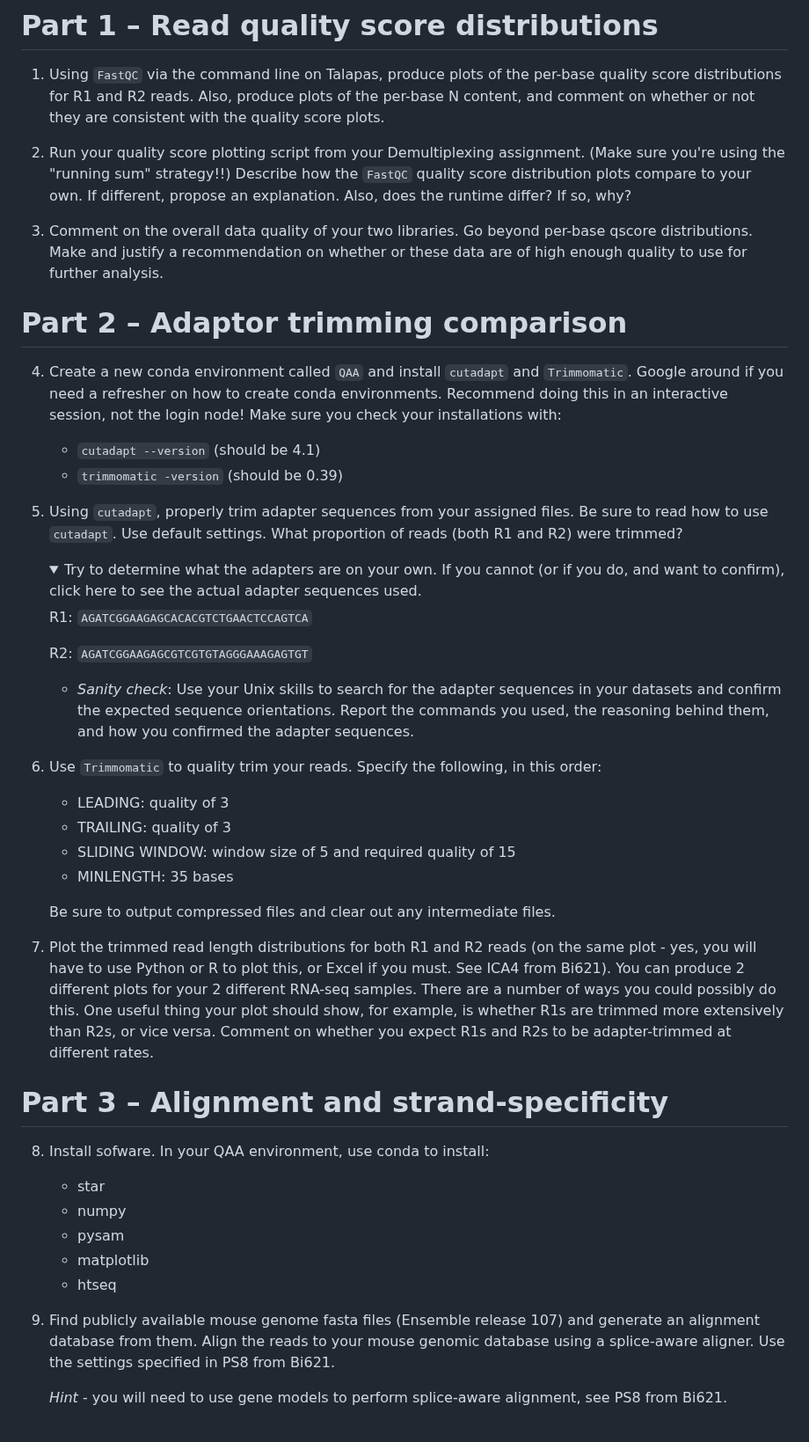
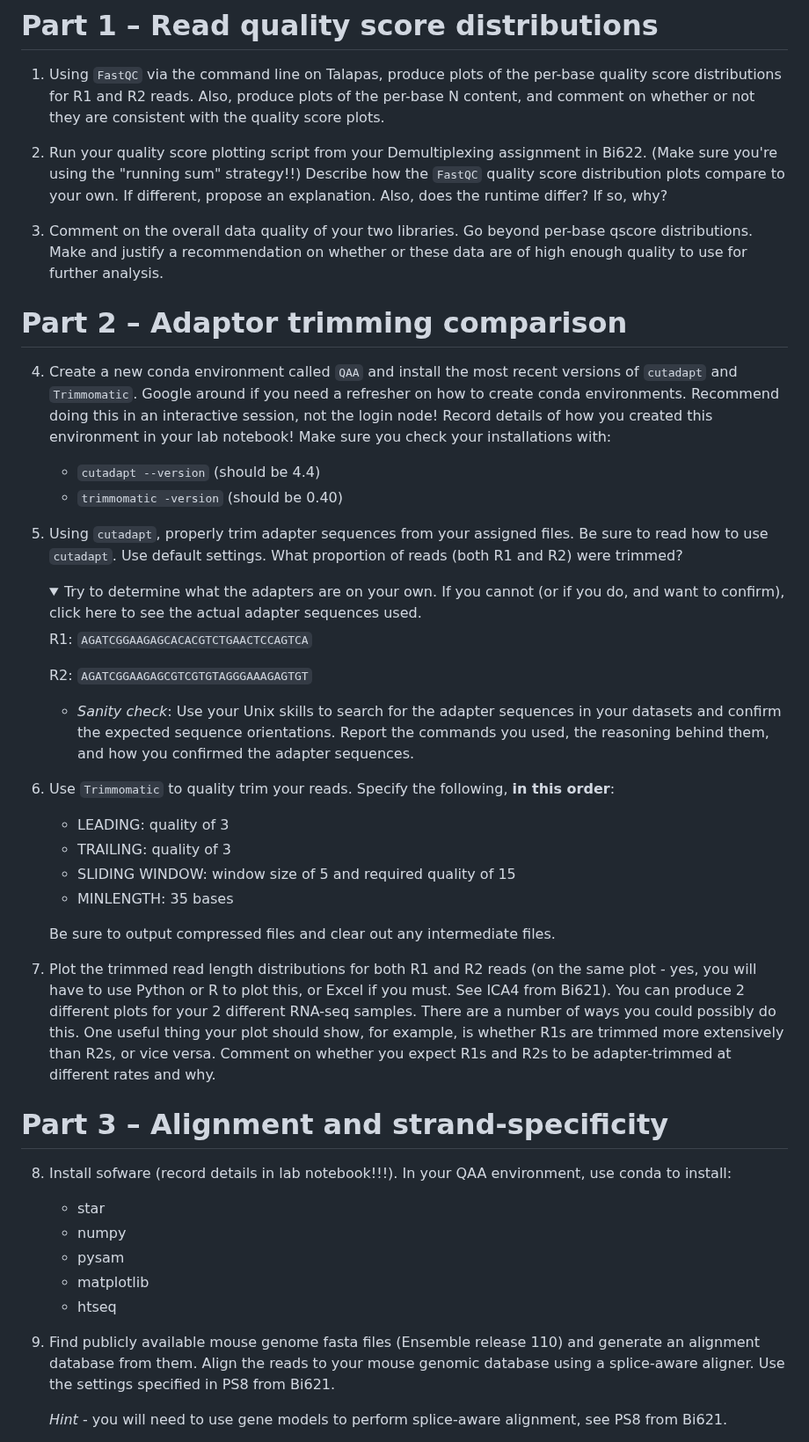
Before and after one commit to vini-karumuru/QAA, a Markdown page: README.md, the part around one of its changes. Shown at 88% size. Drawn GitHub-style; folded sections open.

````diff
--- a/README.md
+++ b/README.md
@@ -37,15 +37,15 @@ ______                    _
 
 1. Using ```FastQC``` via the command line on Talapas, produce plots of the per-base quality score distributions for R1 and R2 reads. Also, produce plots of the per-base N content, and comment on whether or not they are consistent with the quality score plots.
 
-2. Run your quality score plotting script from your Demultiplexing assignment. (Make sure you're using the "running sum" strategy!!) Describe how the ```FastQC``` quality score distribution plots compare to your own. If different, propose an explanation. Also, does the runtime differ? If so, why?
+2. Run your quality score plotting script from your Demultiplexing assignment in Bi622. (Make sure you're using the "running sum" strategy!!) Describe how the ```FastQC``` quality score distribution plots compare to your own. If different, propose an explanation. Also, does the runtime differ? If so, why?
 
 3. Comment on the overall data quality of your two libraries. Go beyond per-base qscore distributions. Make and justify a recommendation on whether or these data are of high enough quality to use for further analysis.
 
 # Part 2 – Adaptor trimming comparison
 
-4. Create a new conda environment called ```QAA``` and install ```cutadapt``` and ```Trimmomatic```. Google around if you need a refresher on how to create conda environments. Recommend doing this in an interactive session, not the login node! Make sure you check your installations with:
-    - ```cutadapt --version``` (should be 4.1)
-    -  ```trimmomatic -version``` (should be 0.39)
+4. Create a new conda environment called ```QAA``` and install the most recent versions of ```cutadapt``` and ```Trimmomatic```. Google around if you need a refresher on how to create conda environments. Recommend doing this in an interactive session, not the login node! Record details of how you created this environment in your lab notebook! Make sure you check your installations with:
+    - ```cutadapt --version``` (should be 4.4)
+    -  ```trimmomatic -version``` (should be 0.40)
 
 5. Using ```cutadapt```, properly trim adapter sequences from your assigned files. Be sure to read how to use ```cutadapt```. Use default settings. What proportion of reads (both R1 and R2) were trimmed?
 
@@ -59,7 +59,7 @@ ______                    _
 
     - *Sanity check*: Use your Unix skills to search for the adapter sequences in your datasets and confirm the expected sequence orientations. Report the commands you used, the reasoning behind them, and how you confirmed the adapter sequences.
 
-6. Use ```Trimmomatic``` to quality trim your reads. Specify the following, in this order:
+6. Use ```Trimmomatic``` to quality trim your reads. Specify the following, **in this order**:
     - LEADING: quality of 3
     - TRAILING: quality of 3
     - SLIDING WINDOW: window size of 5 and required quality of 15
@@ -67,17 +67,17 @@ ______                    _
 
     Be sure to output compressed files and clear out any intermediate files.
 
-7. Plot the trimmed read length distributions for both R1 and R2 reads (on the same plot - yes, you will have to use Python or R to plot this, or Excel if you must. See ICA4 from Bi621). You can produce 2 different plots for your 2 different RNA-seq samples. There are a number of ways you could possibly do this. One useful thing your plot should show, for example, is whether R1s are trimmed more extensively than R2s, or vice versa. Comment on whether you expect R1s and R2s to be adapter-trimmed at different rates.
+7. Plot the trimmed read length distributions for both R1 and R2 reads (on the same plot - yes, you will have to use Python or R to plot this, or Excel if you must. See ICA4 from Bi621). You can produce 2 different plots for your 2 different RNA-seq samples. There are a number of ways you could possibly do this. One useful thing your plot should show, for example, is whether R1s are trimmed more extensively than R2s, or vice versa. Comment on whether you expect R1s and R2s to be adapter-trimmed at different rates and why.
 
 # Part 3 – Alignment and strand-specificity
-8. Install sofware. In your QAA environment, use conda to install:
+8. Install sofware (record details in lab notebook!!!). In your QAA environment, use conda to install:
     - star
     - numpy
     - pysam
     - matplotlib
     - htseq
 
-8. Find publicly available mouse genome fasta files (Ensemble release 107) and generate an alignment database from them. Align the reads to your mouse genomic database using a splice-aware aligner. Use the settings specified in PS8 from Bi621.
+8. Find publicly available mouse genome fasta files (Ensemble release 110) and generate an alignment database from them. Align the reads to your mouse genomic database using a splice-aware aligner. Use the settings specified in PS8 from Bi621.
 
     *Hint* - you will need to use gene models to perform splice-aware alignment, see PS8 from Bi621.
 
````
Also changed, not shown: other parts of README.md (+11 -8 lines).
